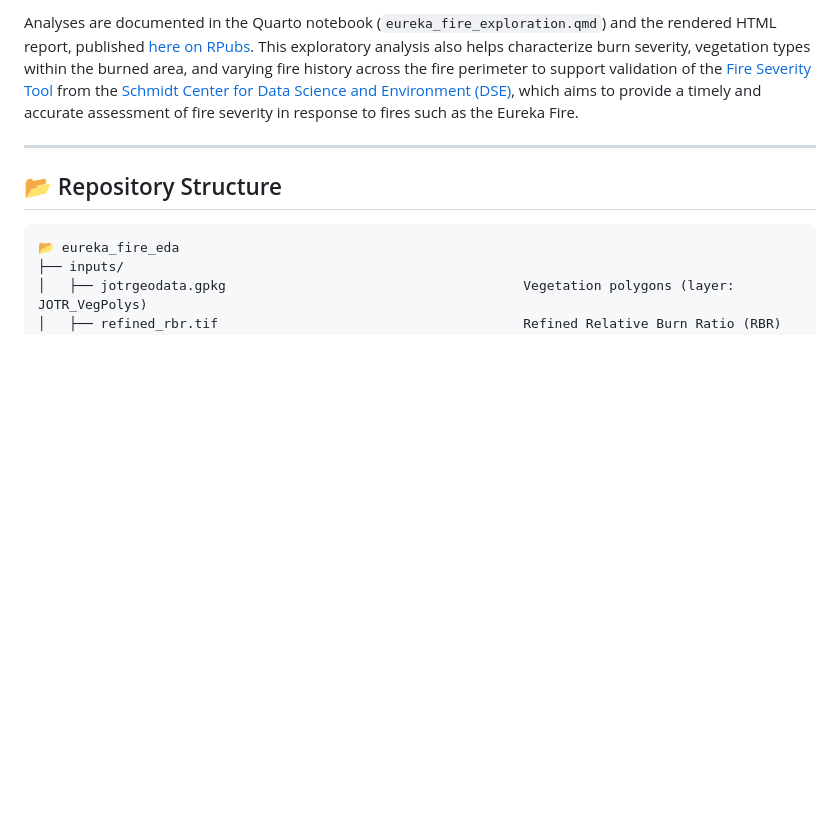
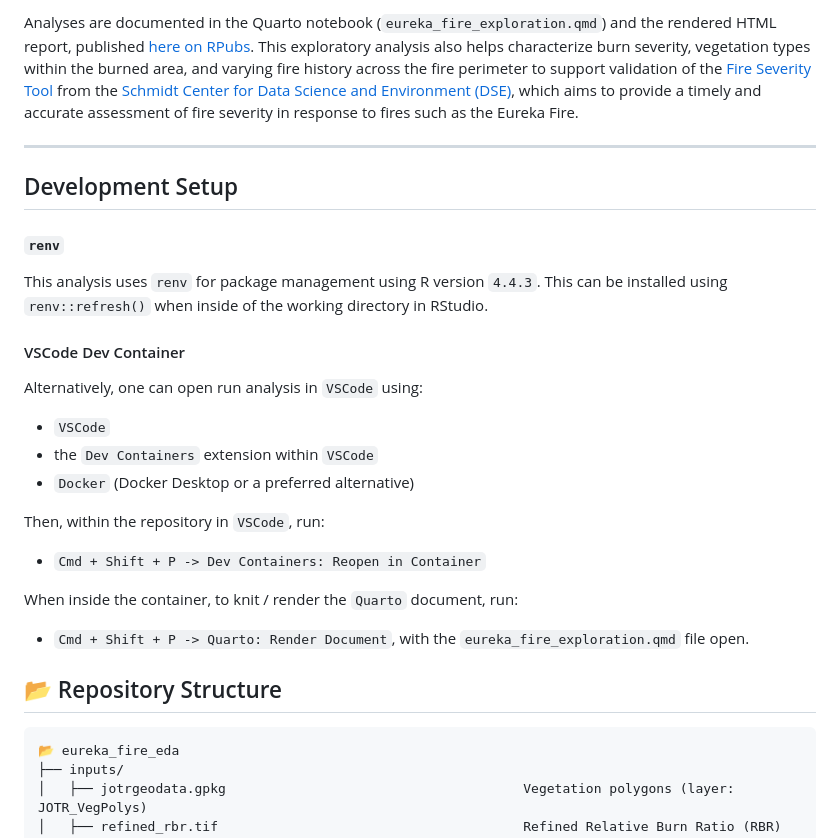
Before and after one commit to SchmidtDSE/eureka_fire_eda, a Markdown page: README.md, the part around the change. Rendered like a GitHub page; blank space fills up the shorter version.

```diff
--- a/README.md
+++ b/README.md
@@ -5,6 +5,28 @@ This repository contains the input data and outputs for an initial assessment of
 Analyses are documented in the Quarto notebook (`eureka_fire_exploration.qmd`) and the rendered HTML report, published [here on RPubs](https://rpubs.com/mzomer/1322857). This exploratory analysis also helps characterize burn severity, vegetation types within the burned area, and varying fire history across the fire perimeter to support validation of the [Fire Severity Tool](https://storage.googleapis.com/fire-recovery-web/prod/fireSeverity.html) from the [Schmidt Center for Data Science and Environment (DSE)](https://dse.berkeley.edu/), which aims to provide a timely and accurate assessment of fire severity in response to fires such as the Eureka Fire.
 
 ---
+
+## Development Setup
+
+#### `renv`
+
+This analysis uses `renv` for package management using R version `4.4.3`. This can be installed using `renv::refresh()` when inside of the working directory in RStudio.
+
+#### VSCode Dev Container
+
+Alternatively, one can open run analysis in `VSCode` using:
+
+- `VSCode`
+- the `Dev Containers` extension within `VSCode`
+- `Docker` (Docker Desktop or a preferred alternative)
+
+Then, within the repository in `VSCode`, run:
+
+- `Cmd + Shift + P -> Dev Containers: Reopen in Container`
+
+When inside the container, to knit / render the `Quarto` document, run:
+
+- `Cmd + Shift + P -> Quarto: Render Document`, with the `eureka_fire_exploration.qmd` file open.
 
 ## 📂 Repository Structure
 
```
